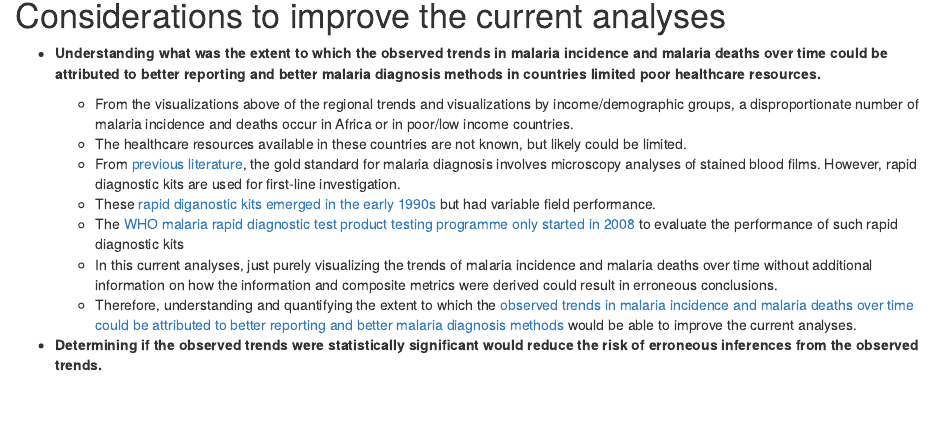
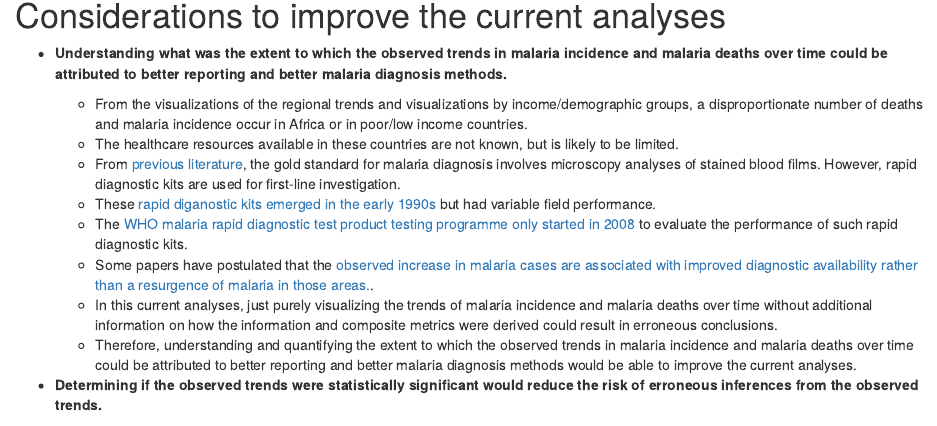
Before and after one commit to py3lee/projects, an R Markdown document (malaria/analysis/RMarkdown_2_EDA_malaria.Rmd): the page in a window 1100 px wide, from 16740 px down. The pictures show the output file malaria/analysis/RMarkdown_2_EDA_malaria.html that the author committed with the source, opened offline.

Commit message:
edits for consistency across docs

```diff
--- a/malaria/analysis/RMarkdown_2_EDA_malaria.Rmd
+++ b/malaria/analysis/RMarkdown_2_EDA_malaria.Rmd
@@ -611,20 +611,22 @@ Addressing malaria and the provision of healthcare in these countries are [multi
 
 # Considerations to improve the current analyses
 
-- **Understanding what was the extent to which the observed trends in malaria incidence and malaria deaths over time could be attributed to better reporting and better malaria diagnosis methods in countries limited poor healthcare resources.**
 
-  - From the visualizations above of the regional trends and visualizations by income/demographic groups, a disproportionate number of malaria incidence and deaths occur in Africa or in poor/low income countries.
-  - The healthcare resources available in these countries are not known, but likely could be limited.
+
+- **Understanding what was the extent to which the observed trends in malaria incidence and malaria deaths over time could be attributed to better reporting and better malaria diagnosis methods.**
+
+  - From the visualizations of the regional trends and visualizations by income/demographic groups, a disproportionate number of deaths and malaria incidence occur in Africa or in poor/low income countries.
+  - The healthcare resources available in these countries are not known, but is likely to be limited.
   - From [previous literature](https://www.thelancet.com/journals/lancet/article/PIIS0140-6736(18)30324-6/fulltext), the gold standard for malaria diagnosis involves microscopy analyses of stained blood films. However, rapid diagnostic kits are used for first-line investigation.
   - These [rapid diganostic kits emerged in the early 1990s](https://malariajournal.biomedcentral.com/articles/10.1186/s12936-019-3028-z) but had variable field performance.
-  - The [WHO malaria rapid diagnostic test product testing programme only started in 2008](https://malariajournal.biomedcentral.com/articles/10.1186/s12936-019-3028-z) to evaluate the performance of such rapid diagnostic kits
+  - The [WHO malaria rapid diagnostic test product testing programme only started in 2008](https://malariajournal.biomedcentral.com/articles/10.1186/s12936-019-3028-z) to evaluate the performance of such rapid diagnostic kits.
+  - Some papers have postulated that the [observed increase in malaria cases are associated with improved diagnostic availability rather than a resurgence of malaria in those areas.](https://www.ncbi.nlm.nih.gov/pmc/articles/PMC6658057).
   - In this current analyses, just purely visualizing the trends of malaria incidence and malaria deaths over time without additional information on how the information and composite metrics were derived could result in erroneous conclusions.
-  - Therefore, understanding and quantifying the extent to which the [observed trends in malaria incidence and malaria deaths over time could be attributed to better reporting and better malaria diagnosis methods](https://www.ncbi.nlm.nih.gov/pmc/articles/PMC6658057) would be able to improve the current analyses.
+  - Therefore, understanding and quantifying the extent to which the observed trends in malaria incidence and malaria deaths over time could be attributed to better reporting and better malaria diagnosis methods would be able to improve the current analyses.
 
 
 
 - **Determining if the observed trends were statistically significant would reduce the risk of erroneous inferences from the observed trends.**
-
   - In this current analyses, the exact calculation of the composite metrics `'Deaths - Malaria - Sex: Both - Age: Age-standardized (Rate) (per 100,000 people)'` and `'Incidence of malaria (per 1,000 population at risk) (per 1,000 population at risk)'` was not known
   - There was also a lack of validation of the original data sources
   - It is likely that the [malaria incidence numbers](https://www.who.int/data/gho/indicator-metadata-registry/imr-details/4670) and [malaria death rates](https://www.who.int/data/gho/indicator-metadata-registry/imr-details/16) in the 3 datasets (of which this analysis was based on) were already adjusted estimates instead of actual reported numbers.
```
Also changed, not shown: malaria/analysis/RMarkdown_2_EDA_malaria.html, 1 other file.
